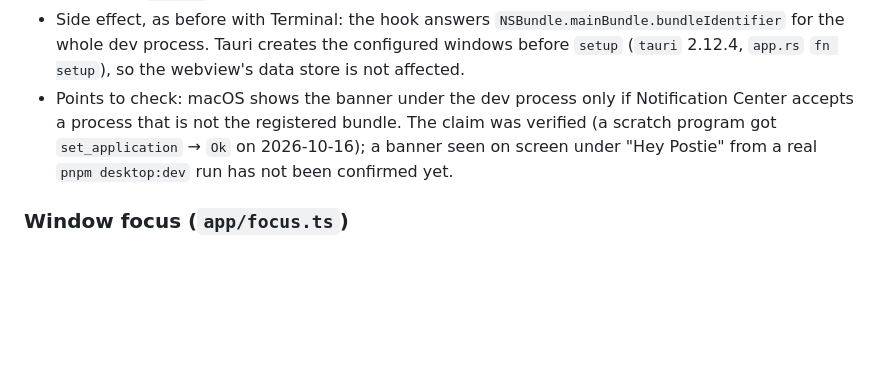
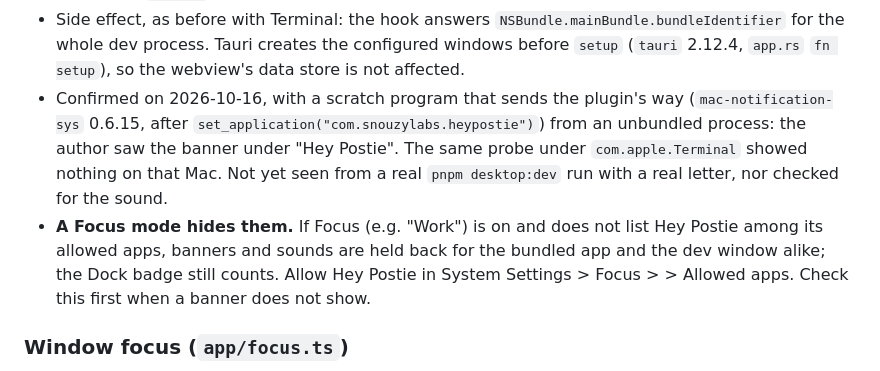
Before and after one commit to Snouzy/hey-postie, a Markdown page: wiki/development/technical-guide.md, the part around the change. GitHub-like rendering; blank space fills up the shorter version.

Commit message:
docs: dev notifications show under Hey Postie; a Focus mode hides them

```diff
--- a/wiki/development/technical-guide.md
+++ b/wiki/development/technical-guide.md
@@ -366,10 +366,15 @@ cache is cleared, so the next sign-in tries again.
 - Side effect, as before with Terminal: the hook answers `NSBundle.mainBundle.bundleIdentifier`
   for the whole dev process. Tauri creates the configured windows before `setup` (`tauri` 2.12.4,
   `app.rs` `fn setup`), so the webview's data store is not affected.
-- Points to check: macOS shows the banner under the dev process only if Notification Center
-  accepts a process that is not the registered bundle. The claim was verified (a scratch program
-  got `set_application` → `Ok` on 2026-10-16); a banner seen on screen under "Hey Postie" from a
-  real `pnpm desktop:dev` run has not been confirmed yet.
+- Confirmed on 2026-10-16, with a scratch program that sends the plugin's way
+  (`mac-notification-sys` 0.6.15, after `set_application("com.snouzylabs.heypostie")`) from an
+  unbundled process: the author saw the banner under "Hey Postie". The same probe under
+  `com.apple.Terminal` showed nothing on that Mac. Not yet seen from a real `pnpm desktop:dev` run
+  with a real letter, nor checked for the sound.
+- **A Focus mode hides them.** If Focus (e.g. "Work") is on and does not list Hey Postie among its
+  allowed apps, banners and sounds are held back for the bundled app and the dev window alike; the
+  Dock badge still counts. Allow Hey Postie in System Settings > Focus > <mode> > Allowed apps.
+  Check this first when a banner does not show.
 
 ### Window focus (`app/focus.ts`)
 
```
